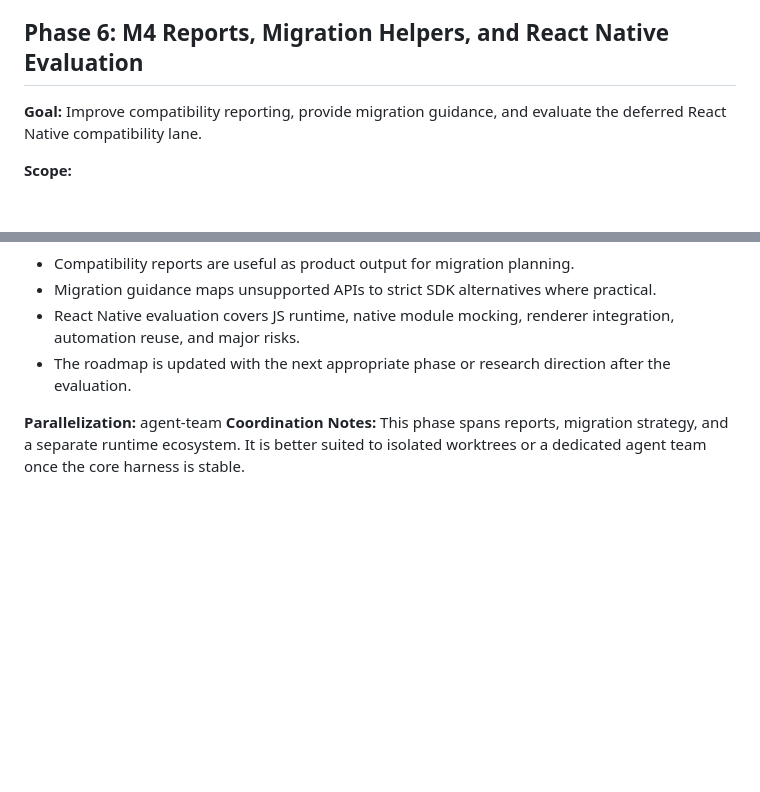
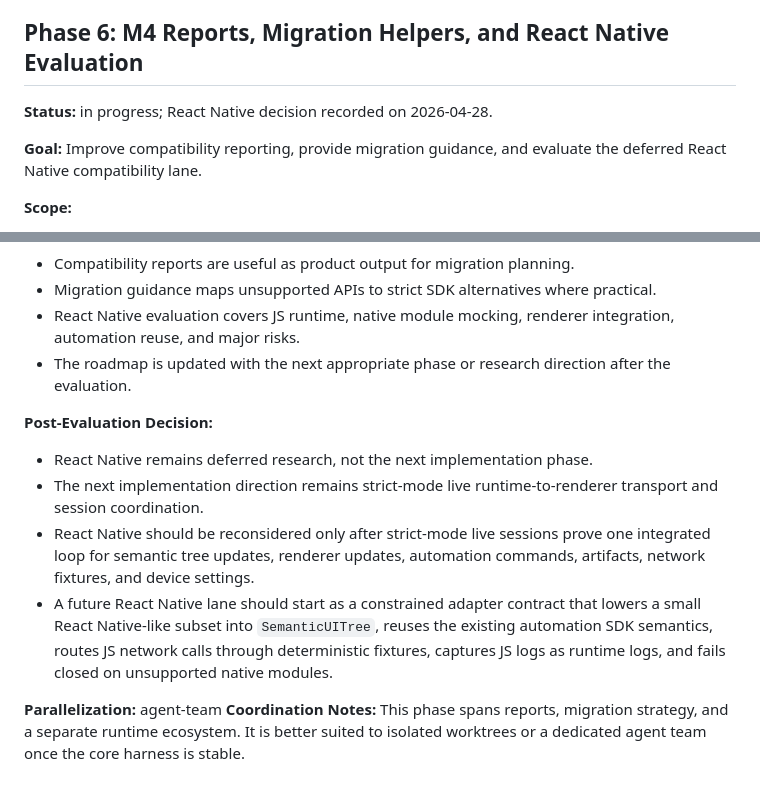
Before and after one commit to GeorgeQLe/iphone-emulator, a Markdown page: tasks/roadmap.md, 2 parts joined by grey strips. Drawn GitHub-style; blank space fills up the shorter version.

Commit message:
docs: record react native roadmap decision

```diff
--- a/tasks/roadmap.md
+++ b/tasks/roadmap.md
@@ -190,6 +190,7 @@
 - Ready for next phase: no
 
 ## Phase 6: M4 Reports, Migration Helpers, and React Native Evaluation
+**Status:** in progress; React Native decision recorded on 2026-04-28.
 
 **Goal:** Improve compatibility reporting, provide migration guidance, and evaluate the deferred React Native compatibility lane.
 
@@ -205,5 +206,11 @@
 - React Native evaluation covers JS runtime, native module mocking, renderer integration, automation reuse, and major risks.
 - The roadmap is updated with the next appropriate phase or research direction after the evaluation.
 
+**Post-Evaluation Decision:**
+- React Native remains deferred research, not the next implementation phase.
+- The next implementation direction remains strict-mode live runtime-to-renderer transport and session coordination.
+- React Native should be reconsidered only after strict-mode live sessions prove one integrated loop for semantic tree updates, renderer updates, automation commands, artifacts, network fixtures, and device settings.
+- A future React Native lane should start as a constrained adapter contract that lowers a small React Native-like subset into `SemanticUITree`, reuses the existing automation SDK semantics, routes JS network calls through deterministic fixtures, captures JS logs as runtime logs, and fails closed on unsupported native modules.
+
 **Parallelization:** agent-team
 **Coordination Notes:** This phase spans reports, migration strategy, and a separate runtime ecosystem. It is better suited to isolated worktrees or a dedicated agent team once the core harness is stable.
```
Also changed, not shown: tasks/history.md (+2 -0 lines), tasks/todo.md (+2 -2 lines).
